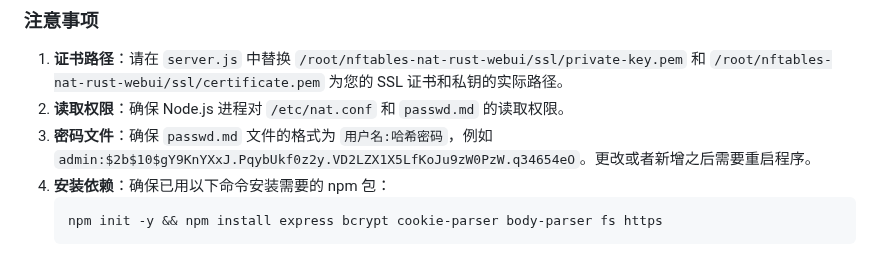
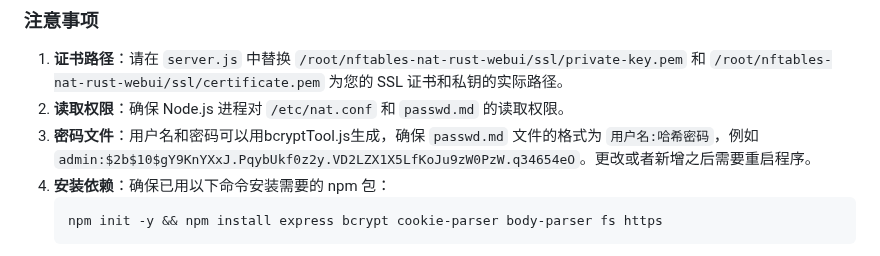
Before and after one commit to arloor/nftables-nat-rust, a Markdown page: webui/README.md, the part around the change. GitHub-like rendering.

````diff
--- a/webui/README.md
+++ b/webui/README.md
@@ -758,7 +758,7 @@ https.createServer(options, app).listen(PORT, () => {
 
 1. **证书路径**：请在 `server.js` 中替换 `/root/nftables-nat-rust-webui/ssl/private-key.pem` 和 `/root/nftables-nat-rust-webui/ssl/certificate.pem` 为您的 SSL 证书和私钥的实际路径。
 2. **读取权限**：确保 Node.js 进程对 `/etc/nat.conf` 和 `passwd.md` 的读取权限。
-3. **密码文件**：确保 `passwd.md` 文件的格式为 `用户名:哈希密码`，例如 `admin:$2b$10$gY9KnYXxJ.PqybUkf0z2y.VD2LZX1X5LfKoJu9zW0PzW.q34654eO`。更改或者新增之后需要重启程序。
+3. **密码文件**：用户名和密码可以用bcryptTool.js生成，确保 `passwd.md` 文件的格式为 `用户名:哈希密码`，例如 `admin:$2b$10$gY9KnYXxJ.PqybUkf0z2y.VD2LZX1X5LfKoJu9zW0PzW.q34654eO`。更改或者新增之后需要重启程序。
 4. **安装依赖**：确保已用以下命令安装需要的 npm 包：
     ```bash
     npm init -y && npm install express bcrypt cookie-parser body-parser fs https
````
